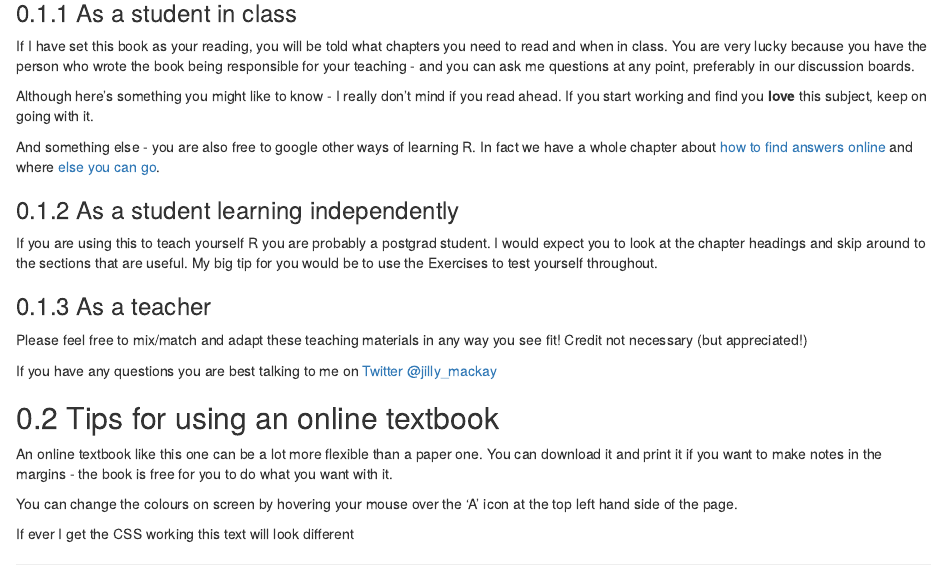
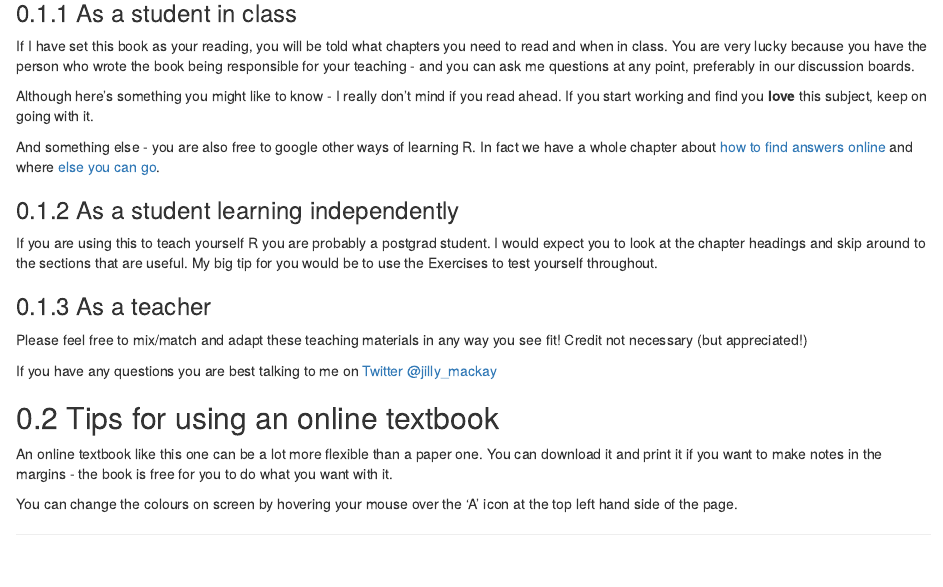
Before and after one commit to jillymackay/RatRDSVS, an R Markdown document (00_about.Rmd): the page in a window 1100 px wide, from 850 px down. Rendered offline with R 4.5, knitr and Pandoc, with nearby package versions; drawn as R Markdown's standard HTML page in place of the format the file asks for.

Commit message:
trying and failing to get css to work

````diff
--- a/00_about.Rmd
+++ b/00_about.Rmd
@@ -75,13 +75,3 @@ If you have any questions you are best talking to me on [Twitter \@jilly_mackay]
 An online textbook like this one can be a lot more flexible than a paper one. You can download it and print it if you want to make notes in the margins - the book is free for you to do what you want with it.
 
 You can change the colours on screen by hovering your mouse over the 'A' icon at the top left hand side of the page.
-
-
-
-```{block, type = 'foo'}
-
-
-If ever I get the CSS working this text will look different
-
-
-```
````
